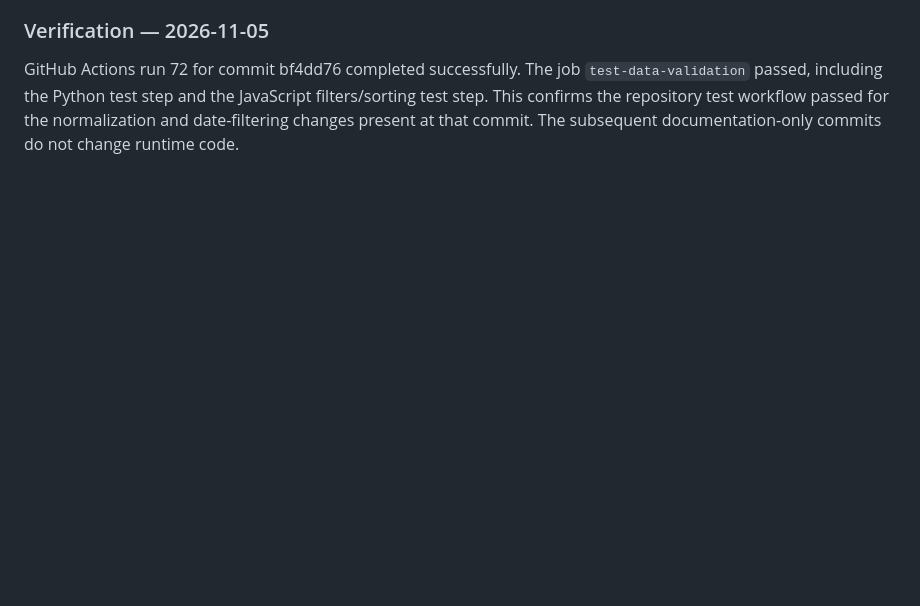
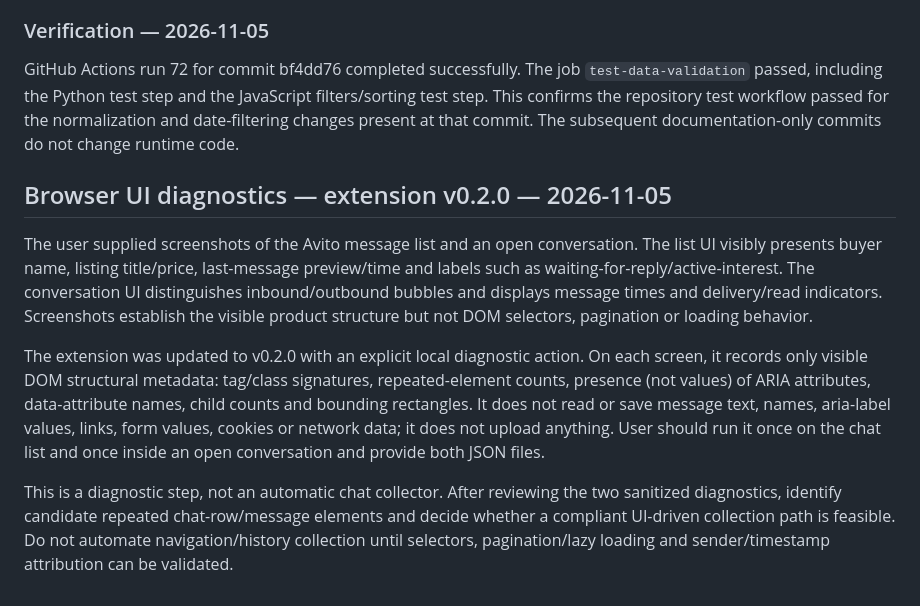
Before and after one commit to blackministers-sys/avito-analytics, a Markdown page: docs/chat-analyzer-mvp.md, the part around the change. GitHub-like rendering; blank space fills up the shorter version.

Commit message:
Document Avito UI screenshots and extension diagnostic v0.2.0

```diff
--- a/docs/chat-analyzer-mvp.md
+++ b/docs/chat-analyzer-mvp.md
@@ -123,3 +123,12 @@ The read-only sync service now accepts optional date_from/date_to bounds, suppor
 ### Verification — 2026-11-05
 
 GitHub Actions run 72 for commit bf4dd76 completed successfully. The job `test-data-validation` passed, including the Python test step and the JavaScript filters/sorting test step. This confirms the repository test workflow passed for the normalization and date-filtering changes present at that commit. The subsequent documentation-only commits do not change runtime code.
+
+
+## Browser UI diagnostics — extension v0.2.0 — 2026-11-05
+
+The user supplied screenshots of the Avito message list and an open conversation. The list UI visibly presents buyer name, listing title/price, last-message preview/time and labels such as waiting-for-reply/active-interest. The conversation UI distinguishes inbound/outbound bubbles and displays message times and delivery/read indicators. Screenshots establish the visible product structure but not DOM selectors, pagination or loading behavior.
+
+The extension was updated to v0.2.0 with an explicit local diagnostic action. On each screen, it records only visible DOM structural metadata: tag/class signatures, repeated-element counts, presence (not values) of ARIA attributes, data-attribute names, child counts and bounding rectangles. It does not read or save message text, names, aria-label values, links, form values, cookies or network data; it does not upload anything. User should run it once on the chat list and once inside an open conversation and provide both JSON files.
+
+This is a diagnostic step, not an automatic chat collector. After reviewing the two sanitized diagnostics, identify candidate repeated chat-row/message elements and decide whether a compliant UI-driven collection path is feasible. Do not automate navigation/history collection until selectors, pagination/lazy loading and sender/timestamp attribution can be validated.
```
